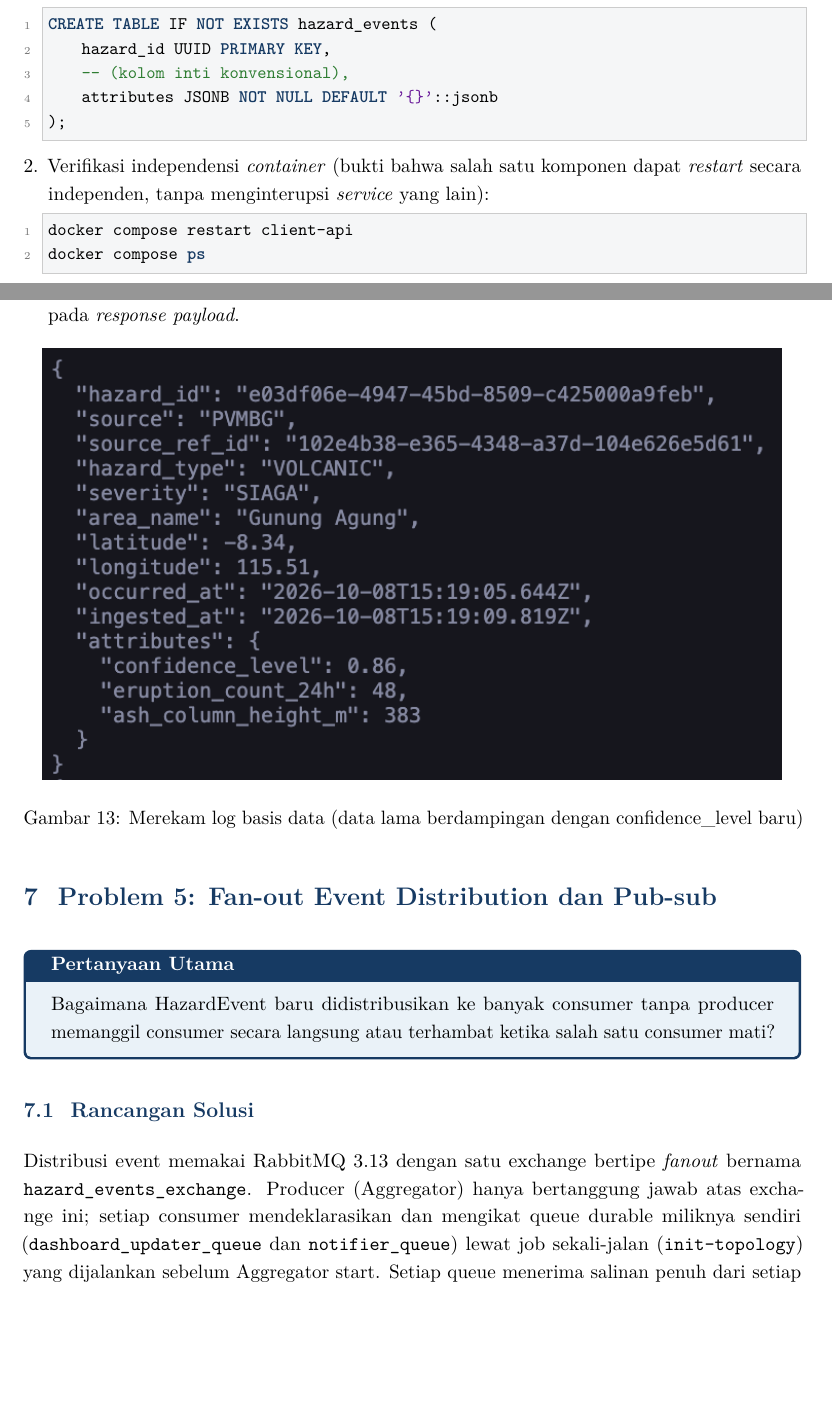
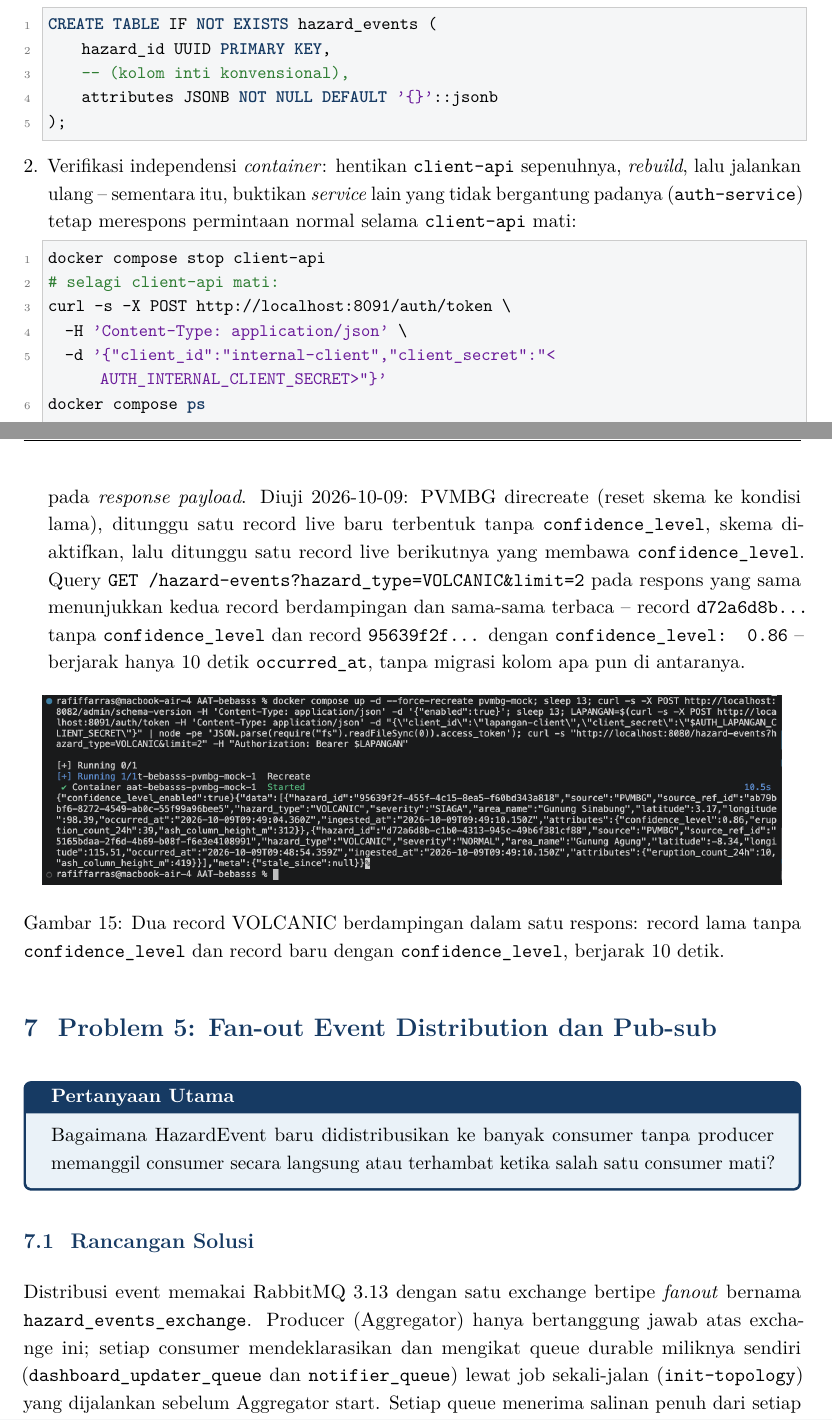
Before and after one commit to azfaradhi/AAT-bebasss, a LaTeX document (docs/main.tex, which reads docs/sections/06-problem-4.tex): two parts of pages 28 and 29 of 32 before the commit and two parts of pages 29 and 33 of 36 after it, joined at a grey line, cut so that both start at the same text, the shorter picture padded with empty space. Compiled offline with pdfLaTeX.

Commit message:
docs(report): add final live evidence for p2 outage and p4 coexistence/restart

```diff
--- a/docs/sections/06-problem-4.tex
+++ b/docs/sections/06-problem-4.tex
@@ -35,8 +35,17 @@ CREATE TABLE IF NOT EXISTS hazard_events (
 );
 \end{lstlisting}
 
-    \item Verifikasi independensi \textit{container} (bukti bahwa salah satu komponen dapat \textit{restart} secara independen, tanpa menginterupsi \textit{service} yang lain):
+    \item Verifikasi independensi \textit{container}: hentikan \texttt{client-api}
+    sepenuhnya, \textit{rebuild}, lalu jalankan ulang -- sementara itu, buktikan
+    \textit{service} lain yang tidak bergantung padanya (\texttt{auth-service})
+    tetap merespons permintaan normal selama \texttt{client-api} mati:
 \begin{lstlisting}[style=code,language=bash]
-docker compose restart client-api
+docker compose stop client-api
+# selagi client-api mati:
+curl -s -X POST http://localhost:8091/auth/token \
+  -H 'Content-Type: application/json' \
+  -d '{"client_id":"internal-client","client_secret":"<AUTH_INTERNAL_CLIENT_SECRET>"}'
+docker compose ps
+docker compose up -d --build client-api
 docker compose ps
 \end{lstlisting}
@@ -47 +60,0 @@ docker compose ps
-    \label{fig:poc-container-independent}
@@ -48,10 +74,22 @@ docker compose ps
 \end{figure}
 
-    \item Verifikasi \textit{co-existence} data lama dan baru (tanpa migrasi) berdampingan dalam JSONB pada \textit{response payload}.
+    \item Verifikasi \textit{co-existence} data lama dan baru (tanpa migrasi)
+    berdampingan dalam JSONB pada \textit{response payload}. Diuji 2026-10-09:
+    PVMBG direcreate (reset skema ke kondisi lama), ditunggu satu record live
+    baru terbentuk tanpa \texttt{confidence\_level}, skema diaktifkan, lalu
+    ditunggu satu record live berikutnya yang membawa \texttt{confidence\_level}.
+    Query \texttt{GET /hazard-events?hazard\_type=VOLCANIC\&limit=2} pada
+    respons yang sama menunjukkan kedua record berdampingan dan sama-sama
+    terbaca -- record \texttt{d72a6d8b...} tanpa \texttt{confidence\_level}
+    dan record \texttt{95639f2f...} dengan \texttt{confidence\_level: 0.86} --
+    berjarak hanya 10 detik \texttt{occurred\_at}, tanpa migrasi kolom apa pun
+    di antaranya.
 \begin{figure}[H]
     \centering
     \includegraphics[width=0.95\textwidth]{figures/problem-4/2.png}
-    \caption{Merekam log basis data (data lama berdampingan dengan confidence\_level baru)}
+    \caption{Dua record VOLCANIC berdampingan dalam satu respons: record lama
+    tanpa \texttt{confidence\_level} dan record baru dengan
+    \texttt{confidence\_level}, berjarak 10 detik.}
     \label{fig:poc-jsonb-storage}
 \end{figure}
 \end{enumerate}
```
Also changed, not shown: docs/sections/04-problem-2.tex (+20 -0 lines), IF4031_M1_bebasss.pdf, docs/figures/problem-2/2-7.png (added), docs/figures/problem-4/1b.png (added), docs/figures/problem-4/1c.png (added), docs/figures/problem-4/2.png, docs/sections/06-problem-4.tex (22 more changed lines), 1 other file.
